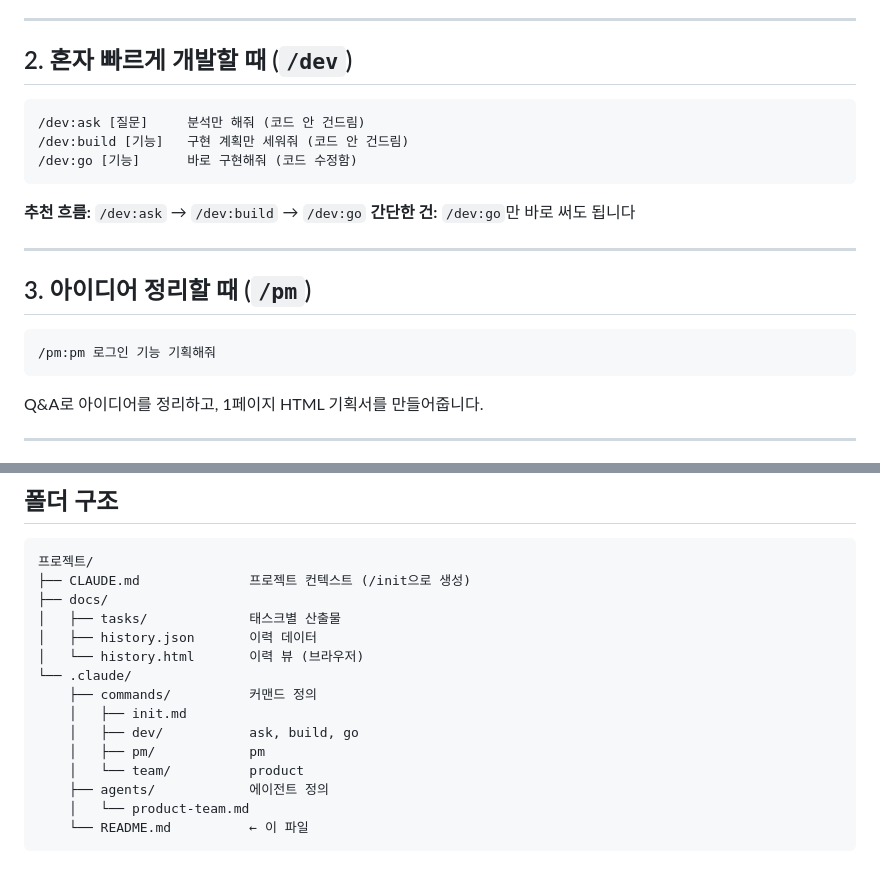
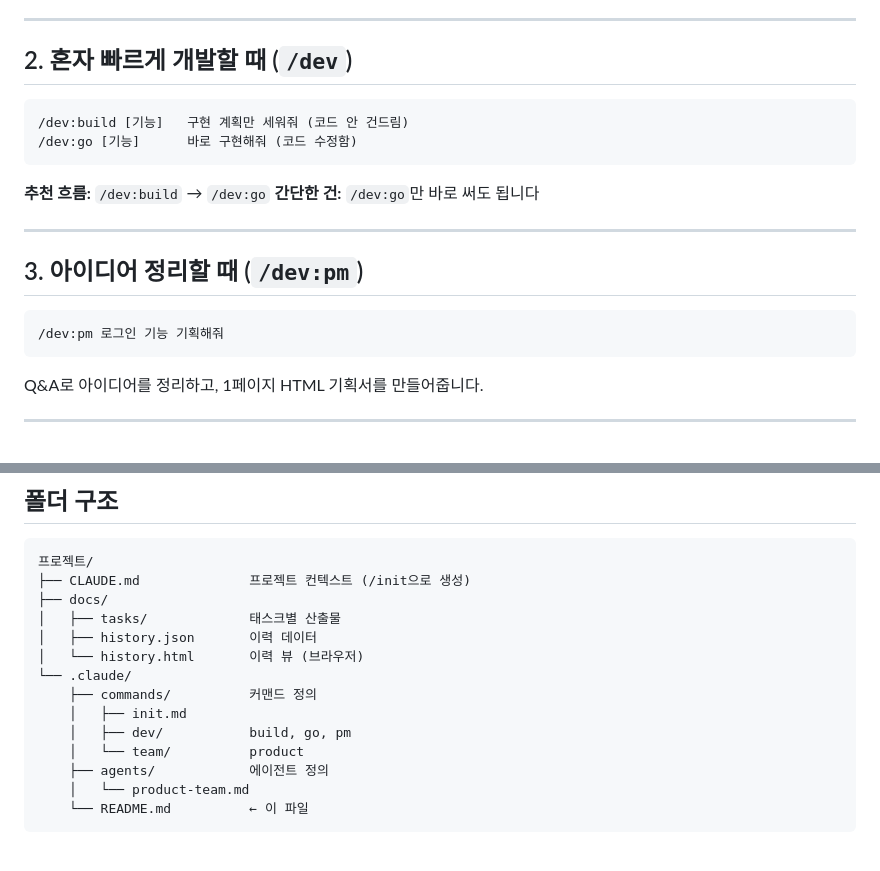
Before and after one commit to bluewow/dev-dock, a Markdown page: .claude/README.md, 2 parts joined by grey strips. GitHub-like rendering.

````diff
--- a/.claude/README.md
+++ b/.claude/README.md
@@ -16,20 +16,19 @@
 ## 2. 혼자 빠르게 개발할 때 (`/dev`)
 
 ```
-/dev:ask [질문]     분석만 해줘 (코드 안 건드림)
 /dev:build [기능]   구현 계획만 세워줘 (코드 안 건드림)
 /dev:go [기능]      바로 구현해줘 (코드 수정함)
 ```
 
-**추천 흐름:** `/dev:ask` → `/dev:build` → `/dev:go`
+**추천 흐름:** `/dev:build` → `/dev:go`
 **간단한 건:** `/dev:go`만 바로 써도 됩니다
 
 ---
 
-## 3. 아이디어 정리할 때 (`/pm`)
+## 3. 아이디어 정리할 때 (`/dev:pm`)
 
 ```
-/pm:pm 로그인 기능 기획해줘
+/dev:pm 로그인 기능 기획해줘
 ```
 
 Q&A로 아이디어를 정리하고, 1페이지 HTML 기획서를 만들어줍니다.
@@ -113,8 +112,7 @@ docs/tasks/001-login/
 └── .claude/
     ├── commands/          커맨드 정의
     │   ├── init.md
-    │   ├── dev/           ask, build, go
-    │   ├── pm/            pm
+    │   ├── dev/           build, go, pm
     │   └── team/          product
     ├── agents/            에이전트 정의
     │   └── product-team.md
````
Also changed, not shown: .claude/agents/product-team.md (+16 -5 lines).
